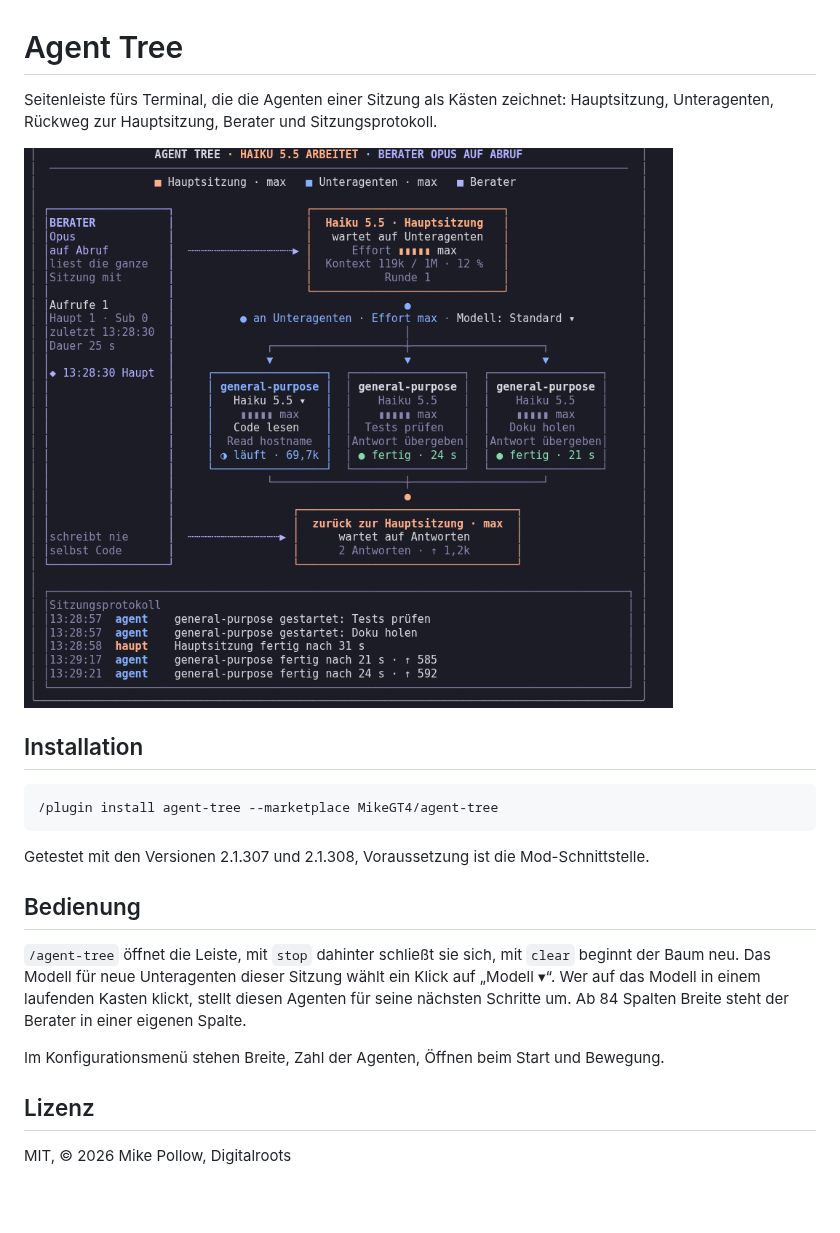
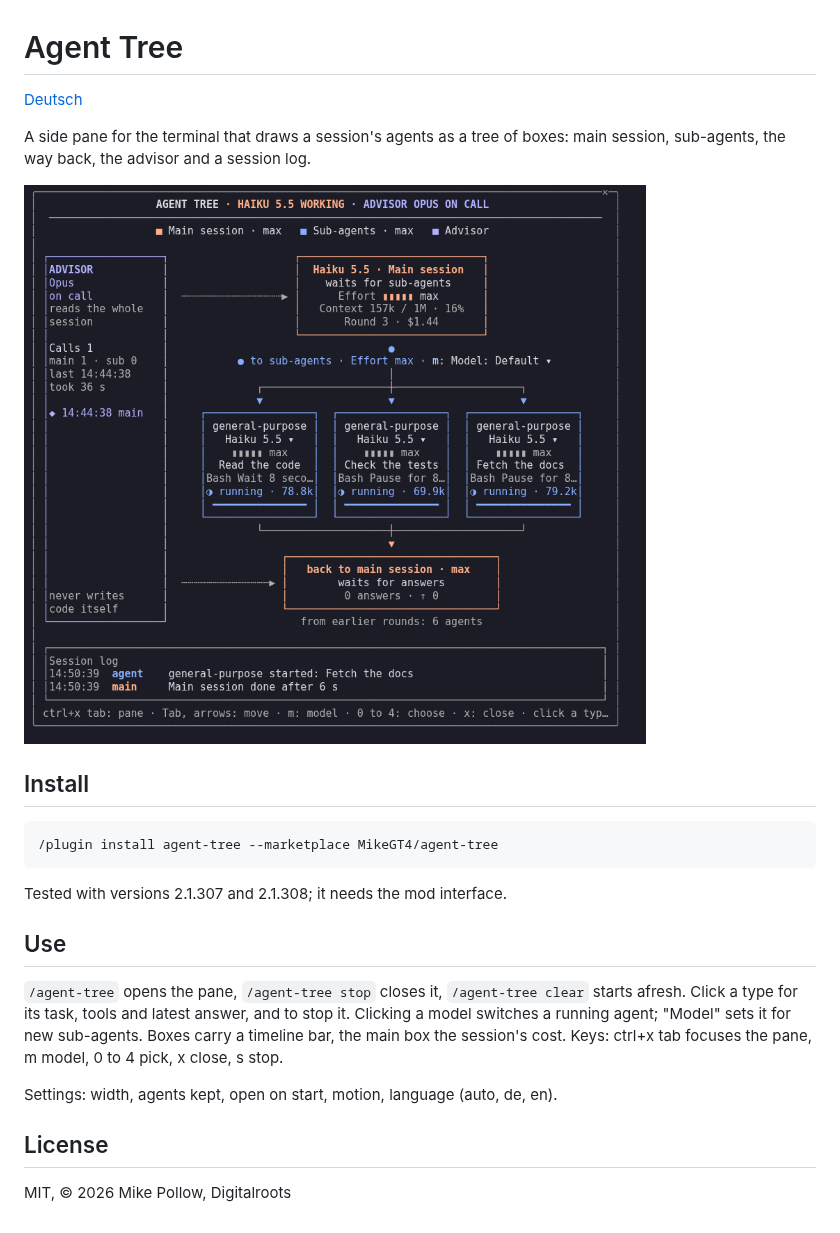
Before and after one commit to MikeGT4/agent-tree, a Markdown page: README.md, the part around the change. Drawn GitHub-style; pictures changed too: docs/agent-tree.png; blank space fills up the shorter version.

Commit message:
Agent Tree 0.2.0: English and German, details, stop, timeline, cost, keys

````diff
--- a/README.md
+++ b/README.md
@@ -1,23 +1,25 @@
 # Agent Tree
 
-Seitenleiste fürs Terminal, die die Agenten einer Sitzung als Kästen zeichnet: Hauptsitzung, Unteragenten, Rückweg zur Hauptsitzung, Berater und Sitzungsprotokoll.
+[Deutsch](README.de.md)
+
+A side pane for the terminal that draws a session's agents as a tree of boxes: main session, sub-agents, the way back, the advisor and a session log.
 
 ![Agent Tree](docs/agent-tree.png)
 
-## Installation
+## Install
 
 ```
 /plugin install agent-tree --marketplace MikeGT4/agent-tree
 ```
 
-Getestet mit den Versionen 2.1.307 und 2.1.308, Voraussetzung ist die Mod-Schnittstelle.
+Tested with versions 2.1.307 and 2.1.308; it needs the mod interface.
 
-## Bedienung
+## Use
 
-`/agent-tree` öffnet die Leiste, mit `stop` dahinter schließt sie sich, mit `clear` beginnt der Baum neu. Das Modell für neue Unteragenten dieser Sitzung wählt ein Klick auf „Modell ▾“. Wer auf das Modell in einem laufenden Kasten klickt, stellt diesen Agenten für seine nächsten Schritte um. Ab 84 Spalten Breite steht der Berater in einer eigenen Spalte.
+`/agent-tree` opens the pane, `/agent-tree stop` closes it, `/agent-tree clear` starts afresh. Click a type for its task, tools and latest answer, and to stop it. Clicking a model switches a running agent; "Model" sets it for new sub-agents. Boxes carry a timeline bar, the main box the session's cost. Keys: ctrl+x tab focuses the pane, m model, 0 to 4 pick, x close, s stop.
 
-Im Konfigurationsmenü stehen Breite, Zahl der Agenten, Öffnen beim Start und Bewegung.
+Settings: width, agents kept, open on start, motion, language (auto, de, en).
 
-## Lizenz
+## License
 
 MIT, © 2026 Mike Pollow, Digitalroots
````
Also changed, not shown: README.de.md (added, +25 -0 lines), docs/agent-tree-de.png (added), 9 other files.
